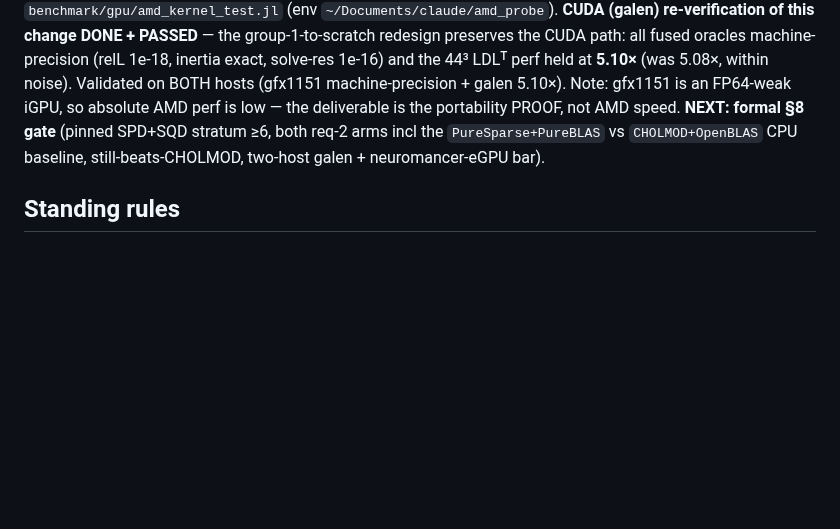
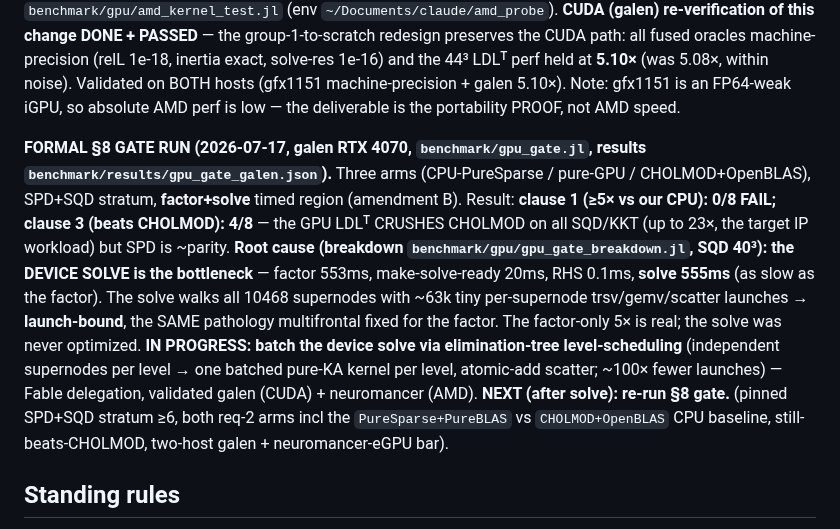
Before and after one commit to el-oso/PureSparse.jl, a Markdown page: ROADMAP.md, the part around the change. Rendered like a GitHub page; blank space fills up the shorter version.

Commit message:
ROADMAP: §8 gate result (solve launch-bound) + solve-batching delegated
Co-Authored-By: Claude Opus 4.8 (1M context) <noreply@anthropic.com>
Claude-Session: https://claude.ai/code/session_01SHrf72YvdmMTH3TMWjCyfd

```diff
--- a/ROADMAP.md
+++ b/ROADMAP.md
@@ -2672,7 +2672,21 @@ preserves the CUDA path: all fused oracles machine-precision (relL 1e-18, inerti
 solve-res 1e-16) and the 44³ LDLᵀ perf held at **5.10×** (was 5.08×, within noise). Validated on
 BOTH hosts (gfx1151 machine-precision + galen 5.10×).
 Note: gfx1151 is an FP64-weak iGPU, so absolute AMD perf is low — the deliverable is the
-portability PROOF, not AMD speed. **NEXT: formal §8 gate**
+portability PROOF, not AMD speed.
+
+**FORMAL §8 GATE RUN (2026-07-17, galen RTX 4070, `benchmark/gpu_gate.jl`, results
+`benchmark/results/gpu_gate_galen.json`).** Three arms (CPU-PureSparse / pure-GPU /
+CHOLMOD+OpenBLAS), SPD+SQD stratum, **factor+solve** timed region (amendment B). Result:
+**clause 1 (≥5× vs our CPU): 0/8 FAIL; clause 3 (beats CHOLMOD): 4/8** — the GPU LDLᵀ
+CRUSHES CHOLMOD on all SQD/KKT (up to 23×, the target IP workload) but SPD is ~parity.
+**Root cause (breakdown `benchmark/gpu/gpu_gate_breakdown.jl`, SQD 40³): the DEVICE SOLVE
+is the bottleneck** — factor 553ms, make-solve-ready 20ms, RHS 0.1ms, **solve 555ms** (as
+slow as the factor). The solve walks all 10468 supernodes with ~63k tiny per-supernode
+trsv/gemv/scatter launches → **launch-bound**, the SAME pathology multifrontal fixed for
+the factor. The factor-only 5× is real; the solve was never optimized. **IN PROGRESS: batch
+the device solve via elimination-tree level-scheduling** (independent supernodes per level →
+one batched pure-KA kernel per level, atomic-add scatter; ~100× fewer launches) — Fable
+delegation, validated galen (CUDA) + neuromancer (AMD). **NEXT (after solve): re-run §8 gate.**
 (pinned SPD+SQD stratum ≥6, both req-2 arms incl the `PureSparse+PureBLAS` vs `CHOLMOD+OpenBLAS`
 CPU baseline, still-beats-CHOLMOD, two-host galen + neuromancer-eGPU bar).
 
```
